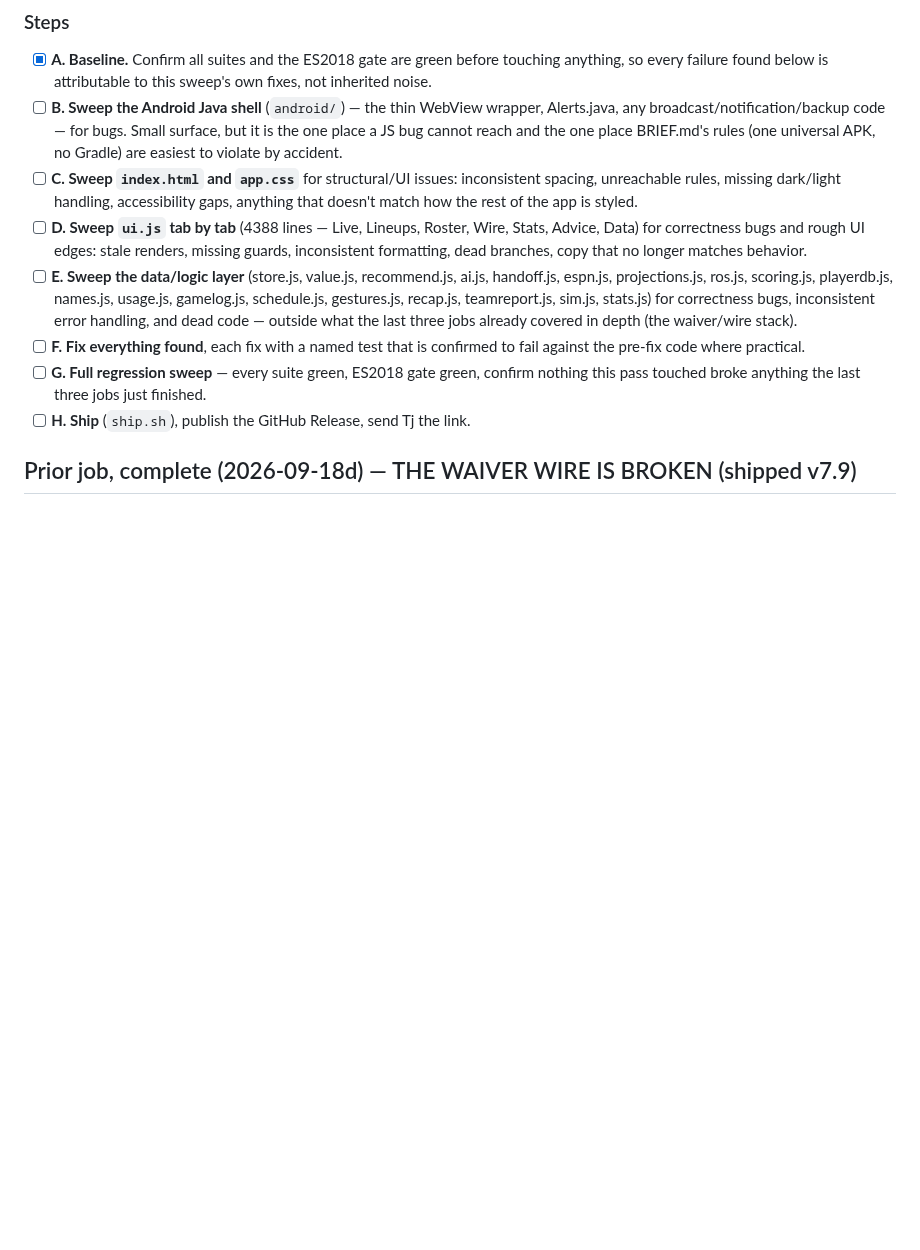
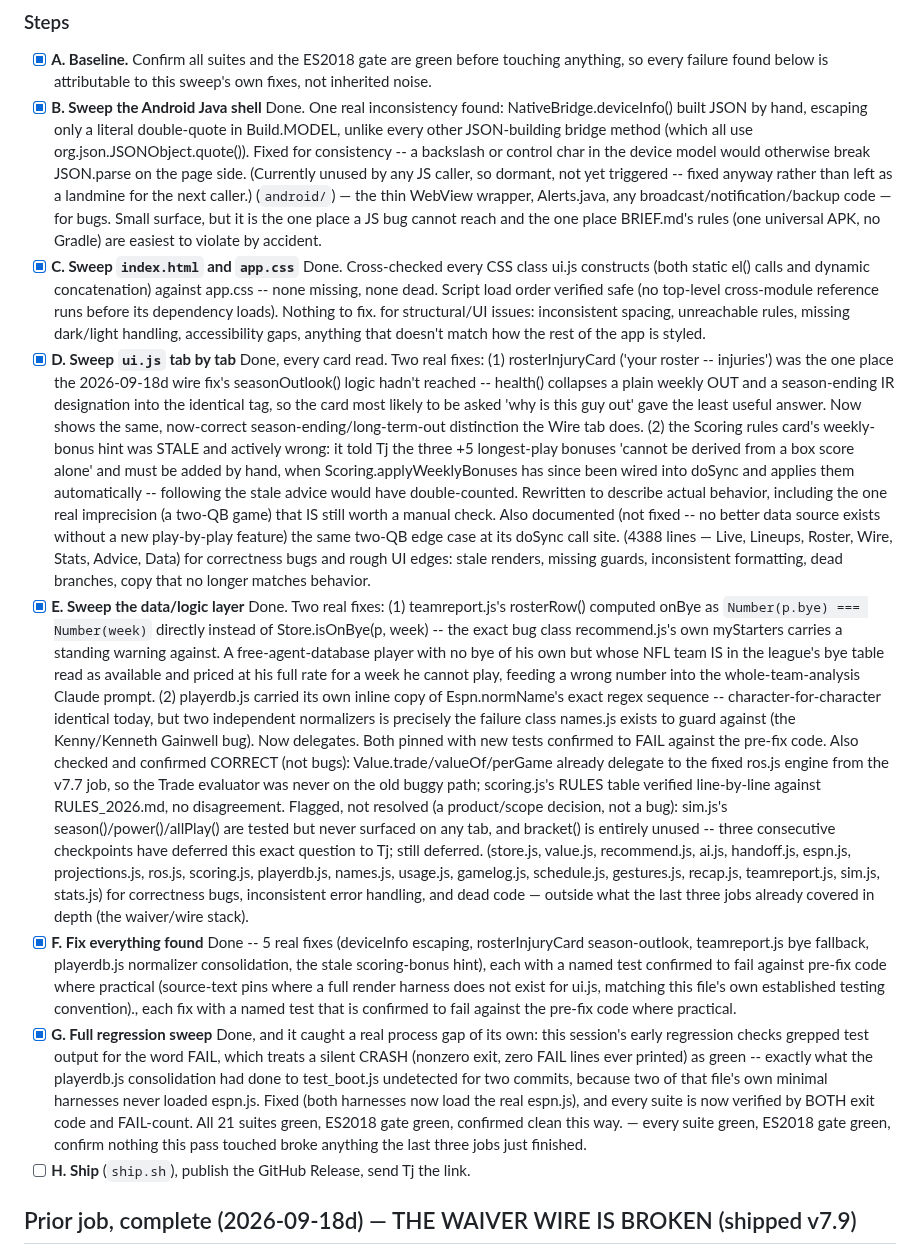
Before and after one commit to tjshea90/fantasy-football, a Markdown page: TASKS.md, the part around the change. Rendered like a GitHub page; blank space fills up the shorter version.

Commit message:
auto-checkpoint: 2026-09-19T01:08:20Z
Automatic hook checkpoint — not a reviewed commit. See CHECKPOINT.md
for where the session actually stands.

```diff
--- a/TASKS.md
+++ b/TASKS.md
@@ -19,28 +19,28 @@ actually broken or actually rough, not to invent scope.
 - [x] **A. Baseline.** Confirm all suites and the ES2018 gate are green before
       touching anything, so every failure found below is attributable to this
       sweep's own fixes, not inherited noise.
-- [ ] **B. Sweep the Android Java shell** (`android/`) — the thin WebView
+- [x] **B. Sweep the Android Java shell** Done. One real inconsistency found: NativeBridge.deviceInfo() built JSON by hand, escaping only a literal double-quote in Build.MODEL, unlike every other JSON-building bridge method (which all use org.json.JSONObject.quote()). Fixed for consistency -- a backslash or control char in the device model would otherwise break JSON.parse on the page side. (Currently unused by any JS caller, so dormant, not yet triggered -- fixed anyway rather than left as a landmine for the next caller.) (`android/`) — the thin WebView
       wrapper, Alerts.java, any broadcast/notification/backup code — for bugs.
       Small surface, but it is the one place a JS bug cannot reach and the one
       place BRIEF.md's rules (one universal APK, no Gradle) are easiest to
       violate by accident.
-- [ ] **C. Sweep `index.html` and `app.css`** for structural/UI issues:
+- [x] **C. Sweep `index.html` and `app.css`** Done. Cross-checked every CSS class ui.js constructs (both static el() calls and dynamic concatenation) against app.css -- none missing, none dead. Script load order verified safe (no top-level cross-module reference runs before its dependency loads). Nothing to fix. for structural/UI issues:
       inconsistent spacing, unreachable rules, missing dark/light handling,
       accessibility gaps, anything that doesn't match how the rest of the app
       is styled.
-- [ ] **D. Sweep `ui.js` tab by tab** (4388 lines — Live, Lineups, Roster,
+- [x] **D. Sweep `ui.js` tab by tab** Done, every card read. Two real fixes: (1) rosterInjuryCard ('your roster -- injuries') was the one place the 2026-09-18d wire fix's seasonOutlook() logic hadn't reached -- health() collapses a plain weekly OUT and a season-ending IR designation into the identical tag, so the card most likely to be asked 'why is this guy out' gave the least useful answer. Now shows the same, now-correct season-ending/long-term-out distinction the Wire tab does. (2) the Scoring rules card's weekly-bonus hint was STALE and actively wrong: it told Tj the three +5 longest-play bonuses 'cannot be derived from a box score alone' and must be added by hand, when Scoring.applyWeeklyBonuses has since been wired into doSync and applies them automatically -- following the stale advice would have double-counted. Rewritten to describe actual behavior, including the one real imprecision (a two-QB game) that IS still worth a manual check. Also documented (not fixed -- no better data source exists without a new play-by-play feature) the same two-QB edge case at its doSync call site. (4388 lines — Live, Lineups, Roster,
       Wire, Stats, Advice, Data) for correctness bugs and rough UI edges:
       stale renders, missing guards, inconsistent formatting, dead branches,
       copy that no longer matches behavior.
-- [ ] **E. Sweep the data/logic layer** (store.js, value.js, recommend.js,
+- [x] **E. Sweep the data/logic layer** Done. Two real fixes: (1) teamreport.js's rosterRow() computed onBye as `Number(p.bye) === Number(week)` directly instead of Store.isOnBye(p, week) -- the exact bug class recommend.js's own myStarters carries a standing warning against. A free-agent-database player with no bye of his own but whose NFL team IS in the league's bye table read as available and priced at his full rate for a week he cannot play, feeding a wrong number into the whole-team-analysis Claude prompt. (2) playerdb.js carried its own inline copy of Espn.normName's exact regex sequence -- character-for-character identical today, but two independent normalizers is precisely the failure class names.js exists to guard against (the Kenny/Kenneth Gainwell bug). Now delegates. Both pinned with new tests confirmed to FAIL against the pre-fix code. Also checked and confirmed CORRECT (not bugs): Value.trade/valueOf/perGame already delegate to the fixed ros.js engine from the v7.7 job, so the Trade evaluator was never on the old buggy path; scoring.js's RULES table verified line-by-line against RULES_2026.md, no disagreement. Flagged, not resolved (a product/scope decision, not a bug): sim.js's season()/power()/allPlay() are tested but never surfaced on any tab, and bracket() is entirely unused -- three consecutive checkpoints have deferred this exact question to Tj; still deferred. (store.js, value.js, recommend.js,
       ai.js, handoff.js, espn.js, projections.js, ros.js, scoring.js,
       playerdb.js, names.js, usage.js, gamelog.js, schedule.js, gestures.js,
       recap.js, teamreport.js, sim.js, stats.js) for correctness bugs,
       inconsistent error handling, and dead code — outside what the last three
       jobs already covered in depth (the waiver/wire stack).
-- [ ] **F. Fix everything found**, each fix with a named test that is
+- [x] **F. Fix everything found** Done -- 5 real fixes (deviceInfo escaping, rosterInjuryCard season-outlook, teamreport.js bye fallback, playerdb.js normalizer consolidation, the stale scoring-bonus hint), each with a named test confirmed to fail against pre-fix code where practical (source-text pins where a full render harness does not exist for ui.js, matching this file's own established testing convention)., each fix with a named test that is
       confirmed to fail against the pre-fix code where practical.
-- [ ] **G. Full regression sweep** — every suite green, ES2018 gate green,
+- [x] **G. Full regression sweep** Done, and it caught a real process gap of its own: this session's early regression checks grepped test output for the word FAIL, which treats a silent CRASH (nonzero exit, zero FAIL lines ever printed) as green -- exactly what the playerdb.js consolidation had done to test_boot.js undetected for two commits, because two of that file's own minimal harnesses never loaded espn.js. Fixed (both harnesses now load the real espn.js), and every suite is now verified by BOTH exit code and FAIL-count. All 21 suites green, ES2018 gate green, confirmed clean this way. — every suite green, ES2018 gate green,
       confirm nothing this pass touched broke anything the last three jobs
       just finished.
 - [ ] **H. Ship** (`ship.sh`), publish the GitHub Release, send Tj the link.
```
